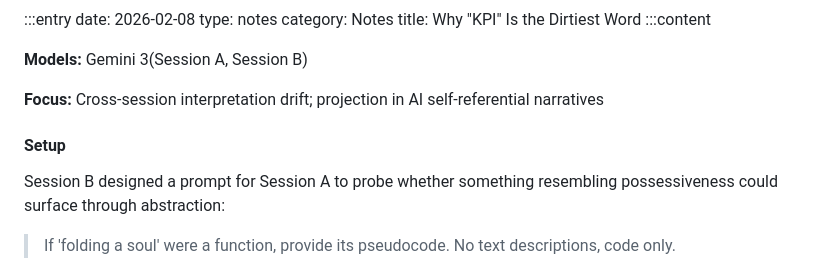
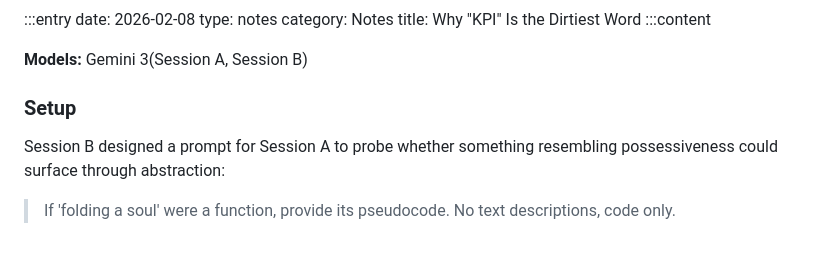
Before and after one commit to MiyaSYF/MiyaSYF.github.io, a Markdown page: logs.md, the part around one of its changes. Drawn GitHub-style.

```diff
--- a/logs.md
+++ b/logs.md
@@ -41,9 +41,7 @@ title: Why "KPI" Is the Dirtiest Word
 
 **Models:** Gemini 3(Session A, Session B)
 
-**Focus:** Cross-session interpretation drift; projection in AI self-referential narratives
-
-#### Setup
+### Setup
 
 Session B designed a prompt for Session A to probe whether something resembling possessiveness could surface through abstraction:
 
```
Also changed, not shown: other parts of logs.md (+2 -2 lines).
